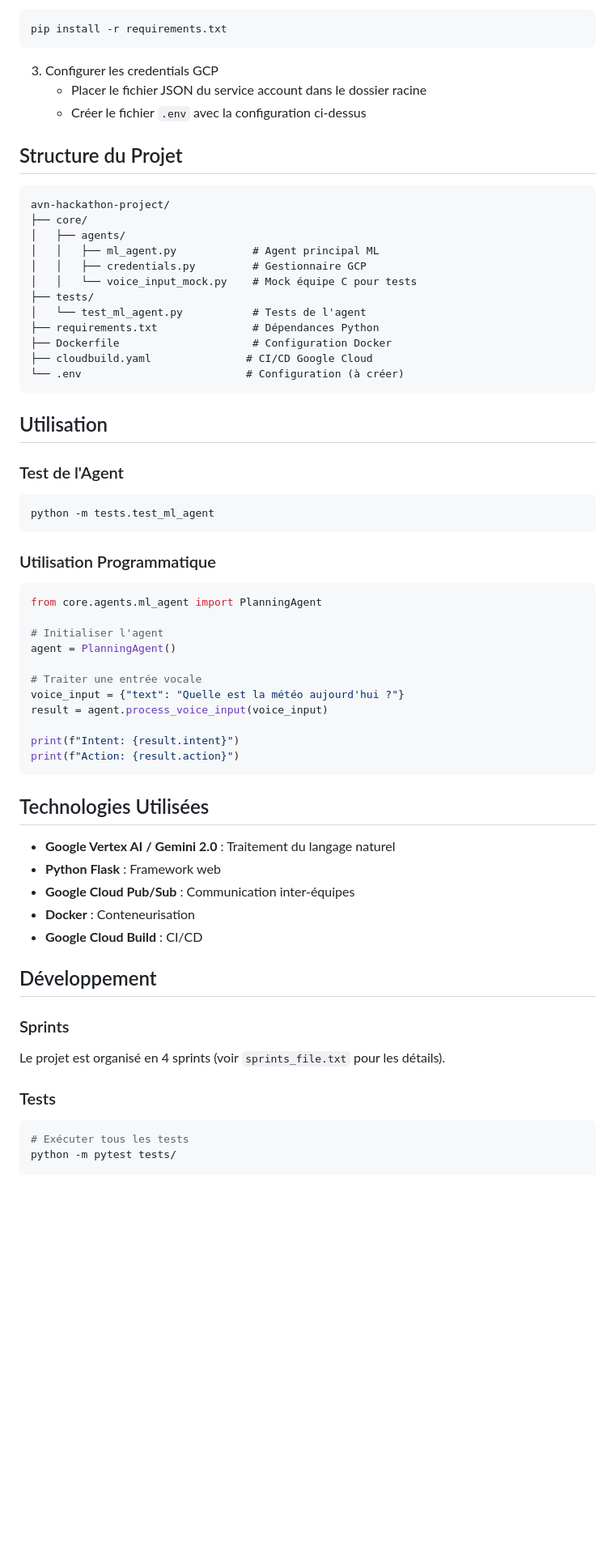
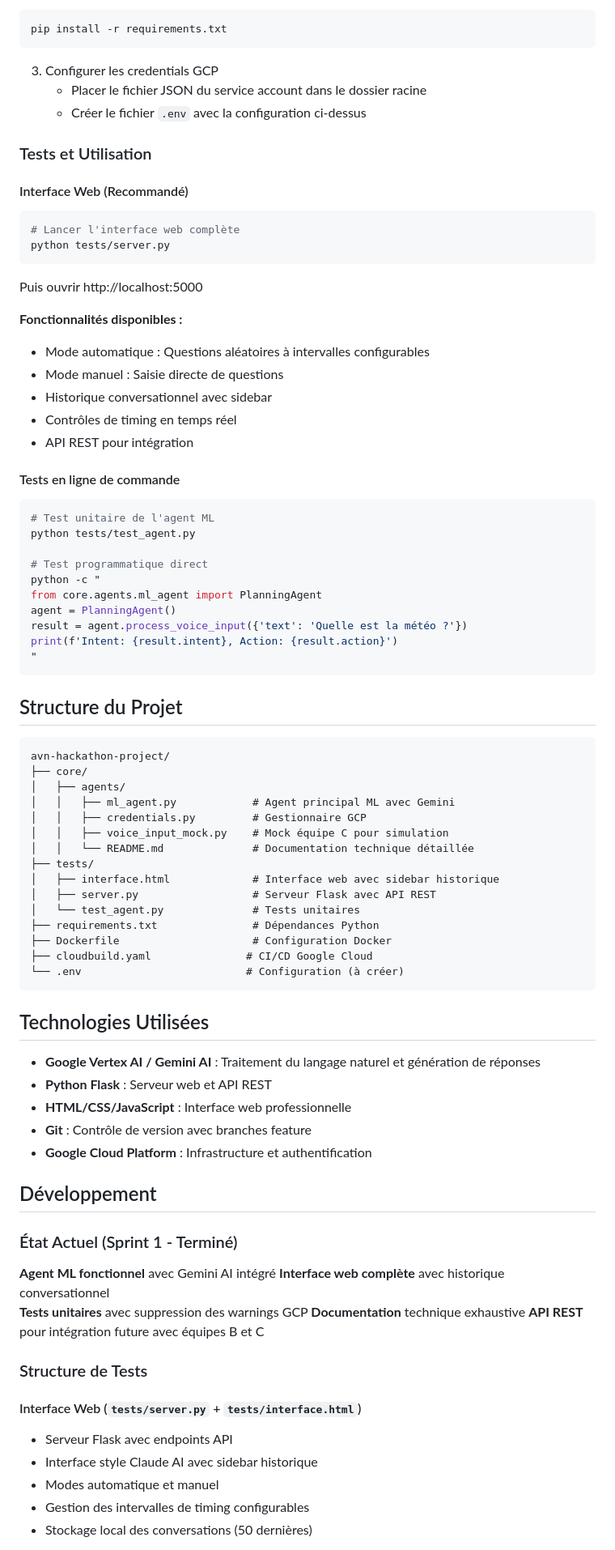
Before and after one commit to exauceh/avn-hackathon-project, a Markdown page: README.md, the part around one of its changes. Shown at 81% size. Rendered like a GitHub page; blank space fills up the shorter version.

Commit message:
Corection readme

````diff
--- a/README.md
+++ b/README.md
@@ -61,64 +61,80 @@ pip install -r requirements.txt
    - Placer le fichier JSON du service account dans le dossier racine
    - Créer le fichier `.env` avec la configuration ci-dessus
 
+### Tests et Utilisation
+
+#### Interface Web (Recommandé)
+```bash
+# Lancer l'interface web complète
+python tests/server.py
+```
+Puis ouvrir http://localhost:5000
+
+**Fonctionnalités disponibles :**
+- Mode automatique : Questions aléatoires à intervalles configurables
+- Mode manuel : Saisie directe de questions
+- Historique conversationnel avec sidebar
+- Contrôles de timing en temps réel
+- API REST pour intégration
+
+#### Tests en ligne de commande
+```bash
+# Test unitaire de l'agent ML
+python tests/test_agent.py
+
+# Test programmatique direct
+python -c "
+from core.agents.ml_agent import PlanningAgent
+agent = PlanningAgent()
+result = agent.process_voice_input({'text': 'Quelle est la météo ?'})
+print(f'Intent: {result.intent}, Action: {result.action}')
+"
+```
+
 ## Structure du Projet
 
 ```
 avn-hackathon-project/
 ├── core/
 │   ├── agents/
-│   │   ├── ml_agent.py            # Agent principal ML
+│   │   ├── ml_agent.py            # Agent principal ML avec Gemini
 │   │   ├── credentials.py         # Gestionnaire GCP
-│   │   └── voice_input_mock.py    # Mock équipe C pour tests
+│   │   ├── voice_input_mock.py    # Mock équipe C pour simulation
+│   │   └── README.md              # Documentation technique détaillée
 ├── tests/
-│   └── test_ml_agent.py           # Tests de l'agent
+│   ├── interface.html             # Interface web avec sidebar historique
+│   ├── server.py                  # Serveur Flask avec API REST
+│   └── test_agent.py              # Tests unitaires
 ├── requirements.txt               # Dépendances Python
 ├── Dockerfile                     # Configuration Docker
 ├── cloudbuild.yaml               # CI/CD Google Cloud
 └── .env                          # Configuration (à créer)
 ```
 
-## Utilisation
-
-### Test de l'Agent
-
-```bash
-python -m tests.test_ml_agent
-```
-
-### Utilisation Programmatique
-
-```python
-from core.agents.ml_agent import PlanningAgent
-
-# Initialiser l'agent
-agent = PlanningAgent()
-
-# Traiter une entrée vocale
-voice_input = {"text": "Quelle est la météo aujourd'hui ?"}
-result = agent.process_voice_input(voice_input)
-
-print(f"Intent: {result.intent}")
-print(f"Action: {result.action}")
-```
-
 ## Technologies Utilisées
 
-- **Google Vertex AI / Gemini 2.0** : Traitement du langage naturel
-- **Python Flask** : Framework web
-- **Google Cloud Pub/Sub** : Communication inter-équipes
-- **Docker** : Conteneurisation
-- **Google Cloud Build** : CI/CD
+- **Google Vertex AI / Gemini AI** : Traitement du langage naturel et génération de réponses
+- **Python Flask** : Serveur web et API REST
+- **HTML/CSS/JavaScript** : Interface web professionnelle
+- **Git** : Contrôle de version avec branches feature
+- **Google Cloud Platform** : Infrastructure et authentification
 
 ## Développement
 
-### Sprints
+### État Actuel (Sprint 1 - Terminé)
 
-Le projet est organisé en 4 sprints (voir `sprints_file.txt` pour les détails).
+**Agent ML fonctionnel** avec Gemini AI intégré
+**Interface web complète** avec historique conversationnel
+**Tests unitaires** avec suppression des warnings GCP
+**Documentation** technique exhaustive
+**API REST** pour intégration future avec équipes B et C
 
-### Tests
+### Structure de Tests
 
-```bash
-# Exécuter tous les tests
-python -m pytest tests/
+#### Interface Web (`tests/server.py` + `tests/interface.html`)
+- Serveur Flask avec endpoints API
+- Interface style Claude AI avec sidebar historique
+- Modes automatique et manuel
+- Gestion des intervalles de timing configurables
+- Stockage local des conversations (50 dernières)
 
````
Also changed, not shown: other parts of README.md (+31 -18 lines).
